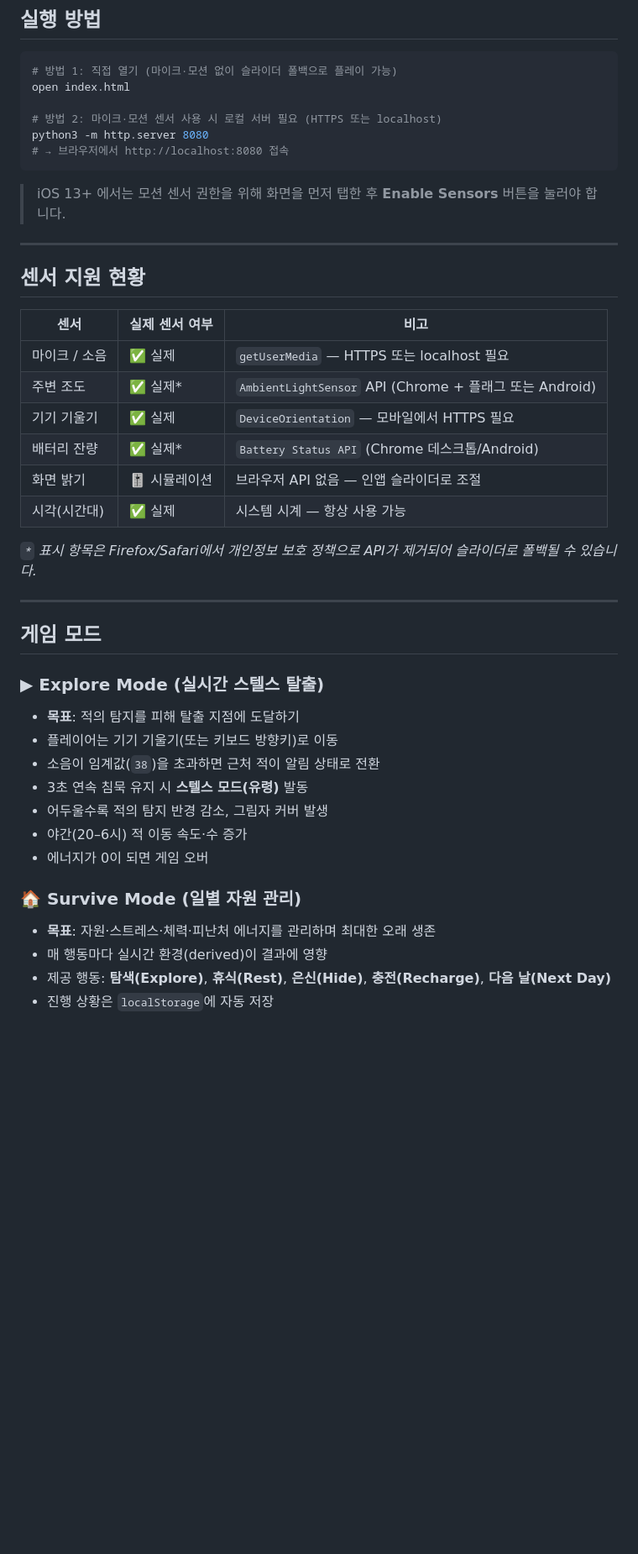
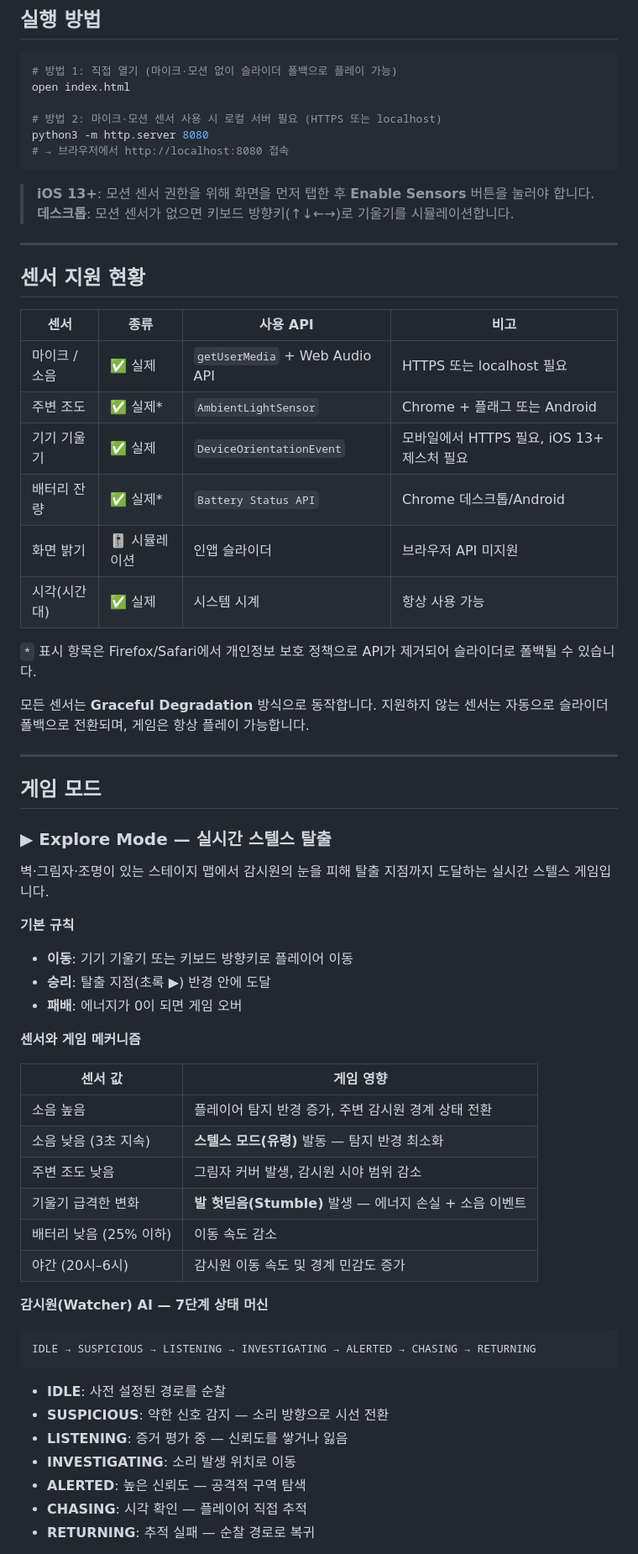
Before and after one commit to nomadongho/inandout, a Markdown page: README.md, the part around one of its changes. Shown at 84% size. Drawn GitHub-style; blank space fills up the shorter version.

````diff
--- a/README.md
+++ b/README.md
@@ -27,38 +28,62 @@ python3 -m http.server 8080
 # → 브라우저에서 http://localhost:8080 접속
 ```
 
-> iOS 13+ 에서는 모션 센서 권한을 위해 화면을 먼저 탭한 후 **Enable Sensors** 버튼을 눌러야 합니다.
+> **iOS 13+**: 모션 센서 권한을 위해 화면을 먼저 탭한 후 **Enable Sensors** 버튼을 눌러야 합니다.
+> **데스크톱**: 모션 센서가 없으면 키보드 방향키(↑↓←→)로 기울기를 시뮬레이션합니다.
 
 ---
 
 ## 센서 지원 현황
 
-| 센서 | 실제 센서 여부 | 비고 |
-|------|--------------|------|
-| 마이크 / 소음 | ✅ 실제 | `getUserMedia` — HTTPS 또는 localhost 필요 |
-| 주변 조도 | ✅ 실제* | `AmbientLightSensor` API (Chrome + 플래그 또는 Android) |
-| 기기 기울기 | ✅ 실제 | `DeviceOrientation` — 모바일에서 HTTPS 필요 |
-| 배터리 잔량 | ✅ 실제* | `Battery Status API` (Chrome 데스크톱/Android) |
-| 화면 밝기 | 🎚 시뮬레이션 | 브라우저 API 없음 — 인앱 슬라이더로 조절 |
-| 시각(시간대) | ✅ 실제 | 시스템 시계 — 항상 사용 가능 |
+| 센서 | 종류 | 사용 API | 비고 |
+|------|------|----------|------|
+| 마이크 / 소음 | ✅ 실제 | `getUserMedia` + Web Audio API | HTTPS 또는 localhost 필요 |
+| 주변 조도 | ✅ 실제* | `AmbientLightSensor` | Chrome + 플래그 또는 Android |
+| 기기 기울기 | ✅ 실제 | `DeviceOrientationEvent` | 모바일에서 HTTPS 필요, iOS 13+ 제스처 필요 |
+| 배터리 잔량 | ✅ 실제* | `Battery Status API` | Chrome 데스크톱/Android |
+| 화면 밝기 | 🎚 시뮬레이션 | 인앱 슬라이더 | 브라우저 API 미지원 |
+| 시각(시간대) | ✅ 실제 | 시스템 시계 | 항상 사용 가능 |
 
-*`*` 표시 항목은 Firefox/Safari에서 개인정보 보호 정책으로 API가 제거되어 슬라이더로 폴백될 수 있습니다.*
+`*` 표시 항목은 Firefox/Safari에서 개인정보 보호 정책으로 API가 제거되어 슬라이더로 폴백될 수 있습니다.
+
+모든 센서는 **Graceful Degradation** 방식으로 동작합니다. 지원하지 않는 센서는 자동으로 슬라이더 폴백으로 전환되며, 게임은 항상 플레이 가능합니다.
 
 ---
 
 ## 게임 모드
 
-### ▶ Explore Mode (실시간 스텔스 탈출)
-- **목표**: 적의 탐지를 피해 탈출 지점에 도달하기
-- 플레이어는 기기 기울기(또는 키보드 방향키)로 이동
-- 소음이 임계값(`38`)을 초과하면 근처 적이 알림 상태로 전환
-- 3초 연속 침묵 유지 시 **스텔스 모드(유령)** 발동
-- 어두울수록 적의 탐지 반경 감소, 그림자 커버 발생
-- 야간(20–6시) 적 이동 속도·수 증가
-- 에너지가 0이 되면 게임 오버
+### ▶ Explore Mode — 실시간 스텔스 탈출
 
-### 🏠 Survive Mode (일별 자원 관리)
-- **목표**: 자원·스트레스·체력·피난처 에너지를 관리하며 최대한 오래 생존
-- 매 행동마다 실시간 환경(derived)이 결과에 영향
-- 제공 행동: **탐색(Explore)**, **휴식(Rest)**, **은신(Hide)**, **충전(Recharge)**, **다음 날(Next Day)**
-- 진행 상황은 `localStorage`에 자동 저장
+벽·그림자·조명이 있는 스테이지 맵에서 감시원의 눈을 피해 탈출 지점까지 도달하는 실시간 스텔스 게임입니다.
+
+**기본 규칙**
+
+- **이동**: 기기 기울기 또는 키보드 방향키로 플레이어 이동
+- **승리**: 탈출 지점(초록 ▶) 반경 안에 도달
+- **패배**: 에너지가 0이 되면 게임 오버
+
+**센서와 게임 메커니즘**
+
+| 센서 값 | 게임 영향 |
+|---------|---------|
+| 소음 높음 | 플레이어 탐지 반경 증가, 주변 감시원 경계 상태 전환 |
+| 소음 낮음 (3초 지속) | **스텔스 모드(유령)** 발동 — 탐지 반경 최소화 |
+| 주변 조도 낮음 | 그림자 커버 발생, 감시원 시야 범위 감소 |
+| 기울기 급격한 변화 | **발 헛딛음(Stumble)** 발생 — 에너지 손실 + 소음 이벤트 |
+| 배터리 낮음 (25% 이하) | 이동 속도 감소 |
+| 야간 (20시–6시) | 감시원 이동 속도 및 경계 민감도 증가 |
+
+**감시원(Watcher) AI — 7단계 상태 머신**
+
+```
+IDLE → SUSPICIOUS → LISTENING → INVESTIGATING → ALERTED → CHASING → RETURNING
+```
+
+- **IDLE**: 사전 설정된 경로를 순찰
+- **SUSPICIOUS**: 약한 신호 감지 — 소리 방향으로 시선 전환
+- **LISTENING**: 증거 평가 중 — 신뢰도를 쌓거나 잃음
+- **INVESTIGATING**: 소리 발생 위치로 이동
+- **ALERTED**: 높은 신뢰도 — 공격적 구역 탐색
+- **CHASING**: 시각 확인 — 플레이어 직접 추적
+- **RETURNING**: 추적 실패 — 순찰 경로로 복귀
+
````
Also changed, not shown: other parts of README.md (+124 -43 lines).
